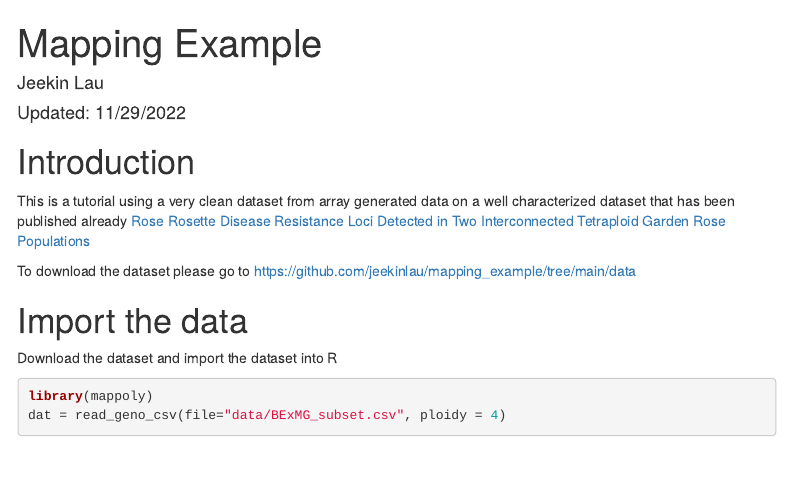
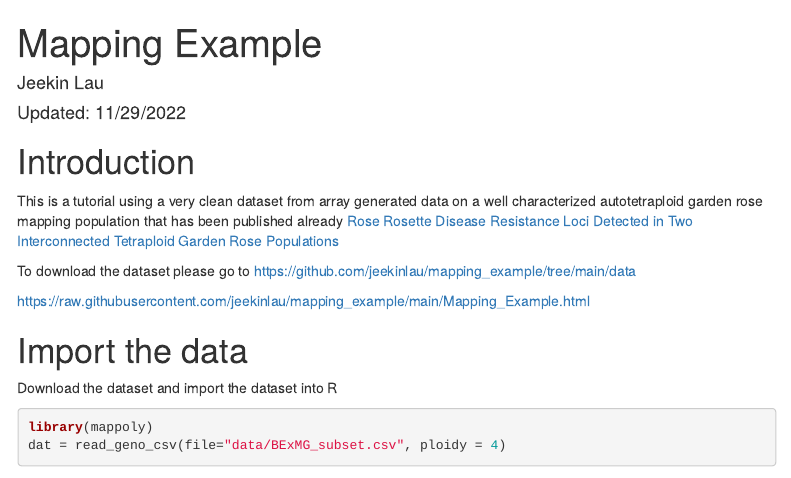
Before and after one commit to jeekinlau/mapping_example, an R Markdown document (tutorial/Mapping_Example.Rmd): the page in a window 1100 px wide, from its top. Rendered offline with R 4.5, knitr and Pandoc, with nearby package versions; some code elsewhere in the file could not run offline; menus at the side of the page are left out.

Commit message:
Update Mapping_Example.Rmd

```diff
--- a/tutorial/Mapping_Example.Rmd
+++ b/tutorial/Mapping_Example.Rmd
@@ -11,9 +11,11 @@ output:
 
 # Introduction
 
-This is a tutorial using a very clean dataset from array generated data on a well characterized dataset that has been published already [Rose Rosette Disease Resistance Loci Detected in Two Interconnected Tetraploid Garden Rose Populations](https://www.frontiersin.org/articles/10.3389/fpls.2022.916231/full)
+This is a tutorial using a very clean dataset from array generated data on a well characterized autotetraploid garden rose mapping population that has been published already [Rose Rosette Disease Resistance Loci Detected in Two Interconnected Tetraploid Garden Rose Populations](https://www.frontiersin.org/articles/10.3389/fpls.2022.916231/full)
 
 To download the dataset please go to <https://github.com/jeekinlau/mapping_example/tree/main/data>
+
+<https://raw.githubusercontent.com/jeekinlau/mapping_example/main/Mapping_Example.html>
 
 # Import the data
 
```
